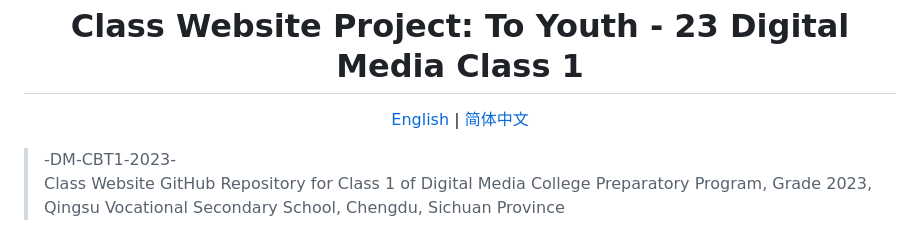
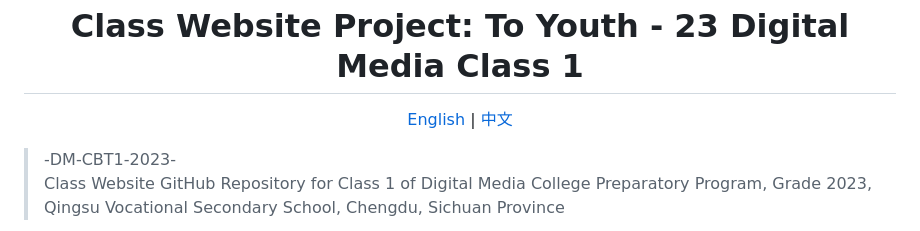
Before and after one commit to WuTongqi01/-DM-CBT1-2023-_Class_Website, a Markdown page: README.md, the part around the change. Drawn GitHub-style.

```diff
--- a/README.md
+++ b/README.md
@@ -4,7 +4,7 @@
 
 <p>
   <a href="README.md">English</a> |
-  <a href="README.zh-CN.md">简体中文</a>
+  <a href="README.zh-CN.md">中文</a>
 </p>
 
 </div>
```
